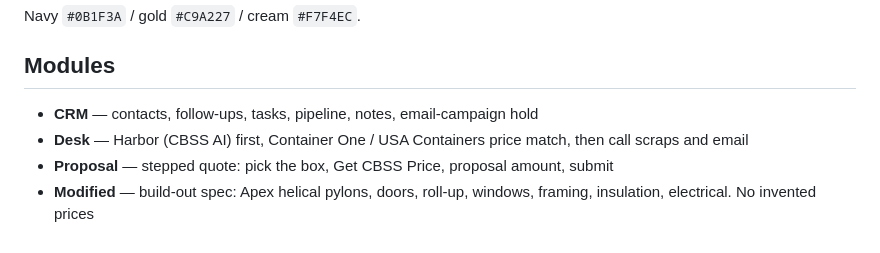
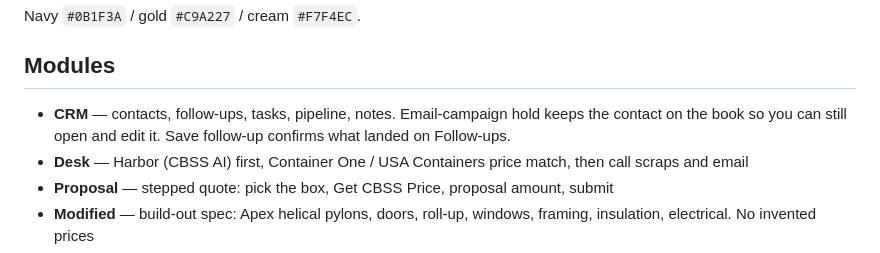
Before and after one commit to CBSSChristopher/CBSS-AI, a Markdown page: cbss-os/README.md, the part around the change. Rendered like a GitHub page.

Commit message:
Note in the README that campaign contacts stay editable.
Co-authored-by: bankschristopher0300 <bankschristopher0300@gmail.com>

```diff
--- a/cbss-os/README.md
+++ b/cbss-os/README.md
@@ -18,7 +18,7 @@ Navy `#0B1F3A` / gold `#C9A227` / cream `#F7F4EC`.
 
 ## Modules
 
-- **CRM** — contacts, follow-ups, tasks, pipeline, notes, email-campaign hold
+- **CRM** — contacts, follow-ups, tasks, pipeline, notes. Email-campaign hold keeps the contact on the book so you can still open and edit it. Save follow-up confirms what landed on Follow-ups.
 - **Desk** — Harbor (CBSS AI) first, Container One / USA Containers price match, then call scraps and email
 - **Proposal** — stepped quote: pick the box, Get CBSS Price, proposal amount, submit
 - **Modified** — build-out spec: Apex helical pylons, doors, roll-up, windows, framing, insulation, electrical. No invented prices
```
